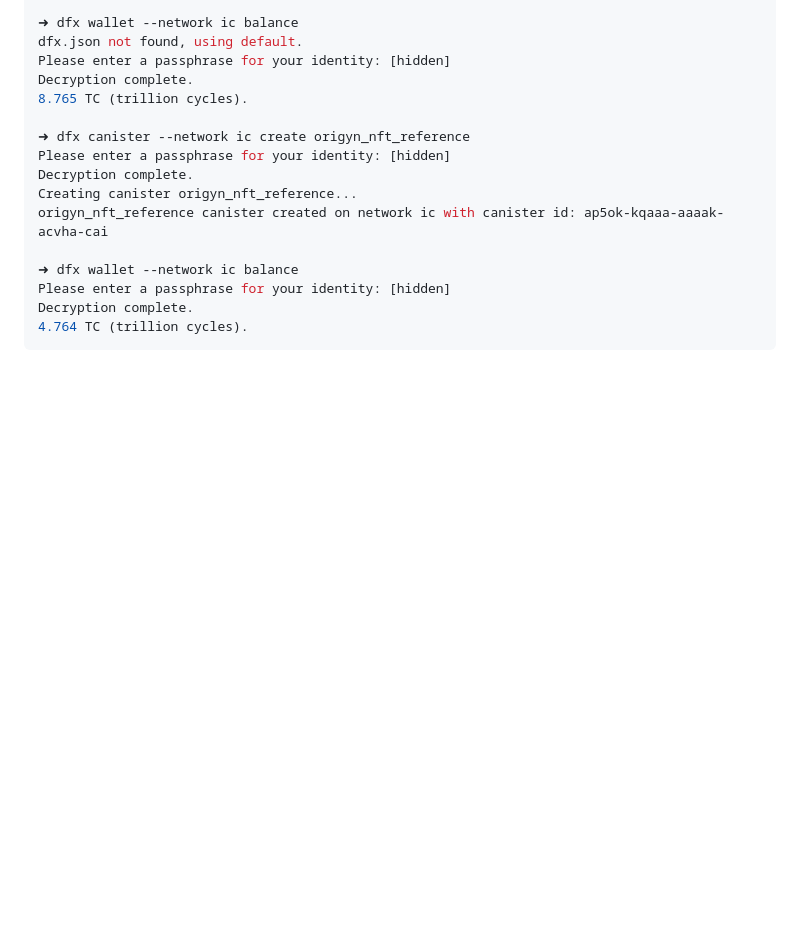
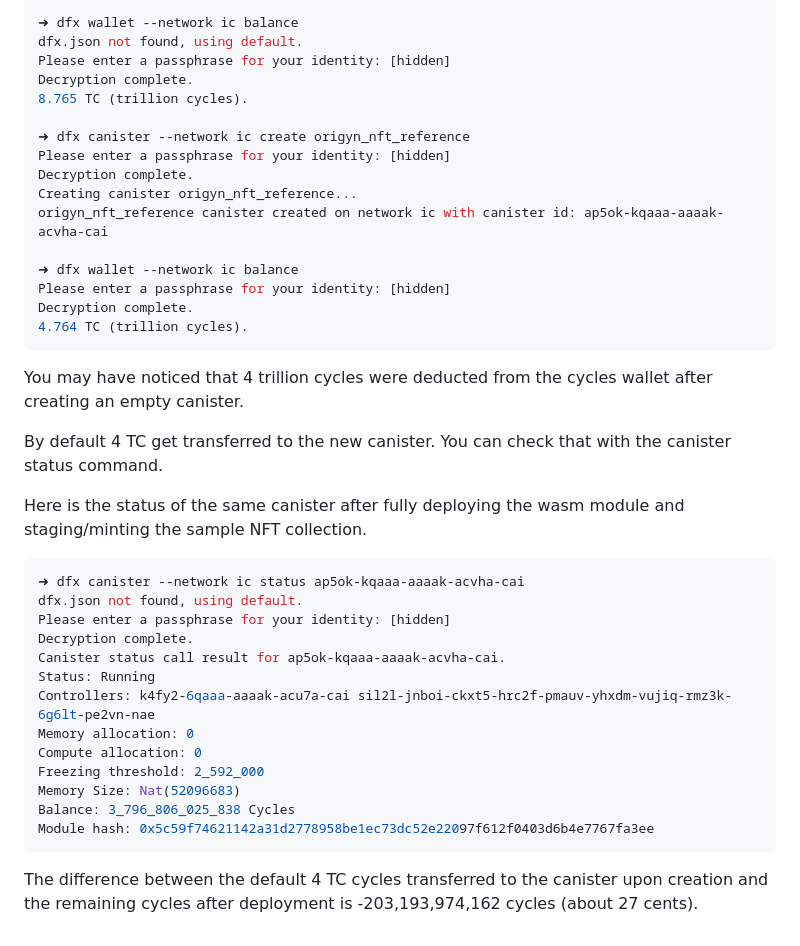
Before and after one commit to ORIGYN-SA/minting-starter, a Markdown page: docs/terminal-dfx-mainnet-identity.md, the part around the change printed below. Drawn GitHub-style; blank space fills up the shorter version.

Commit message:
improved docs

````diff
--- a/docs/terminal-dfx-mainnet-identity.md
+++ b/docs/terminal-dfx-mainnet-identity.md
@@ -176,3 +188,27 @@ Please enter a passphrase for your identity: [hidden]
 Decryption complete.
 4.764 TC (trillion cycles).
 ```
+
+You may have noticed that 4 trillion cycles were deducted from the cycles wallet after creating an empty canister.
+
+By default 4 TC get transferred to the new canister. You can check that with the canister status command.
+
+Here is the status of the same canister after fully deploying the wasm module and staging/minting the sample NFT collection.
+
+```console
+➜ dfx canister --network ic status ap5ok-kqaaa-aaaak-acvha-cai
+dfx.json not found, using default.
+Please enter a passphrase for your identity: [hidden]
+Decryption complete.
+Canister status call result for ap5ok-kqaaa-aaaak-acvha-cai.
+Status: Running
+Controllers: k4fy2-6qaaa-aaaak-acu7a-cai sil2l-jnboi-ckxt5-hrc2f-pmauv-yhxdm-vujiq-rmz3k-6g6lt-pe2vn-nae
+Memory allocation: 0
+Compute allocation: 0
+Freezing threshold: 2_592_000
+Memory Size: Nat(52096683)
+Balance: 3_796_806_025_838 Cycles
+Module hash: 0x5c59f74621142a31d2778958be1ec73dc52e22097f612f0403d6b4e7767fa3ee
+```
+
+The difference between the default 4 TC cycles transferred to the canister upon creation and the remaining cycles after deployment is -203,193,974,162 cycles (about 27 cents).
````
Also changed, not shown: other parts of docs/terminal-dfx-mainnet-identity.md (+12 -0 lines), docs/terminal-deploy-script-localhost.md (+1 -1 lines), docs/terminal-deploy-script-mainnet.md (+1 -1 lines), docs/images/deposit1.png (added), docs/images/deposit2.png (added), 4 other files.
